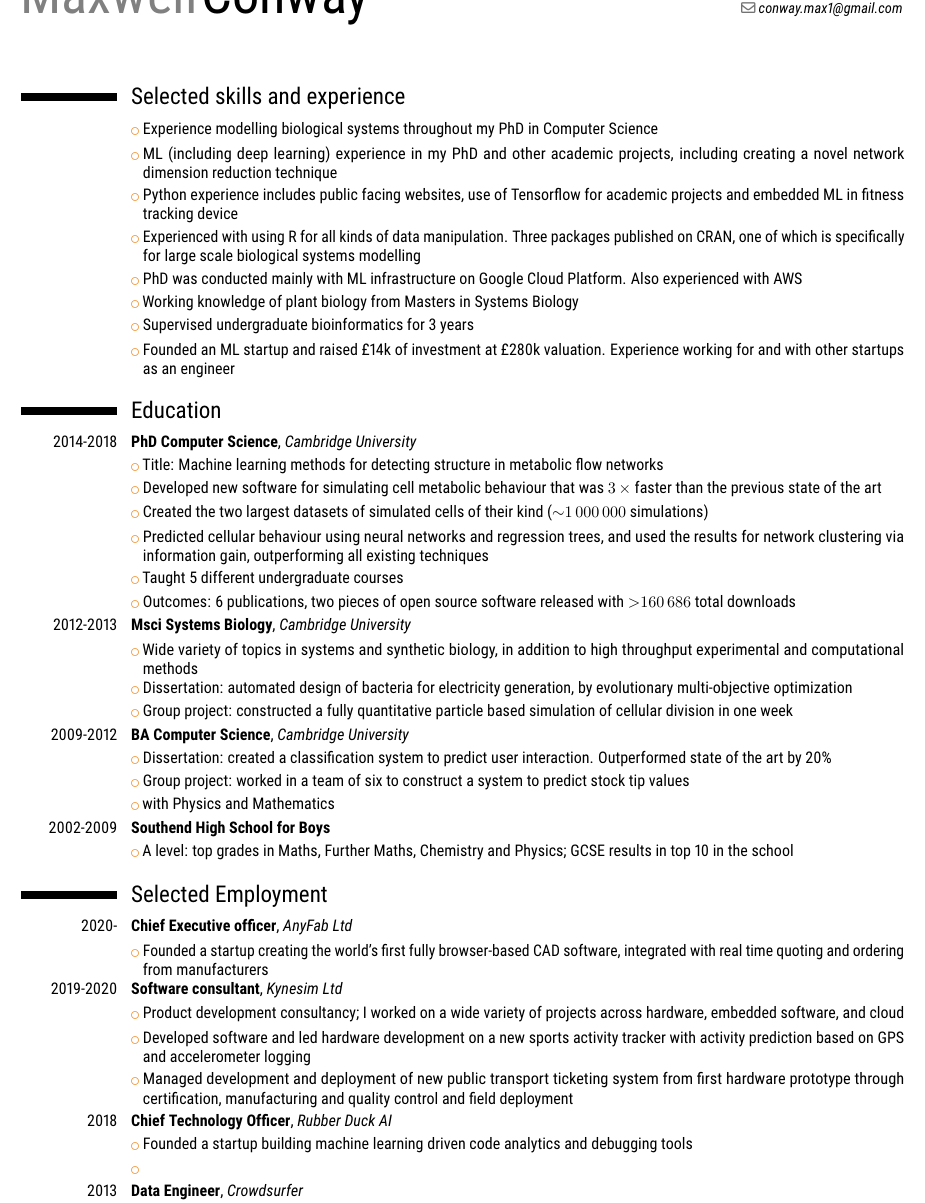
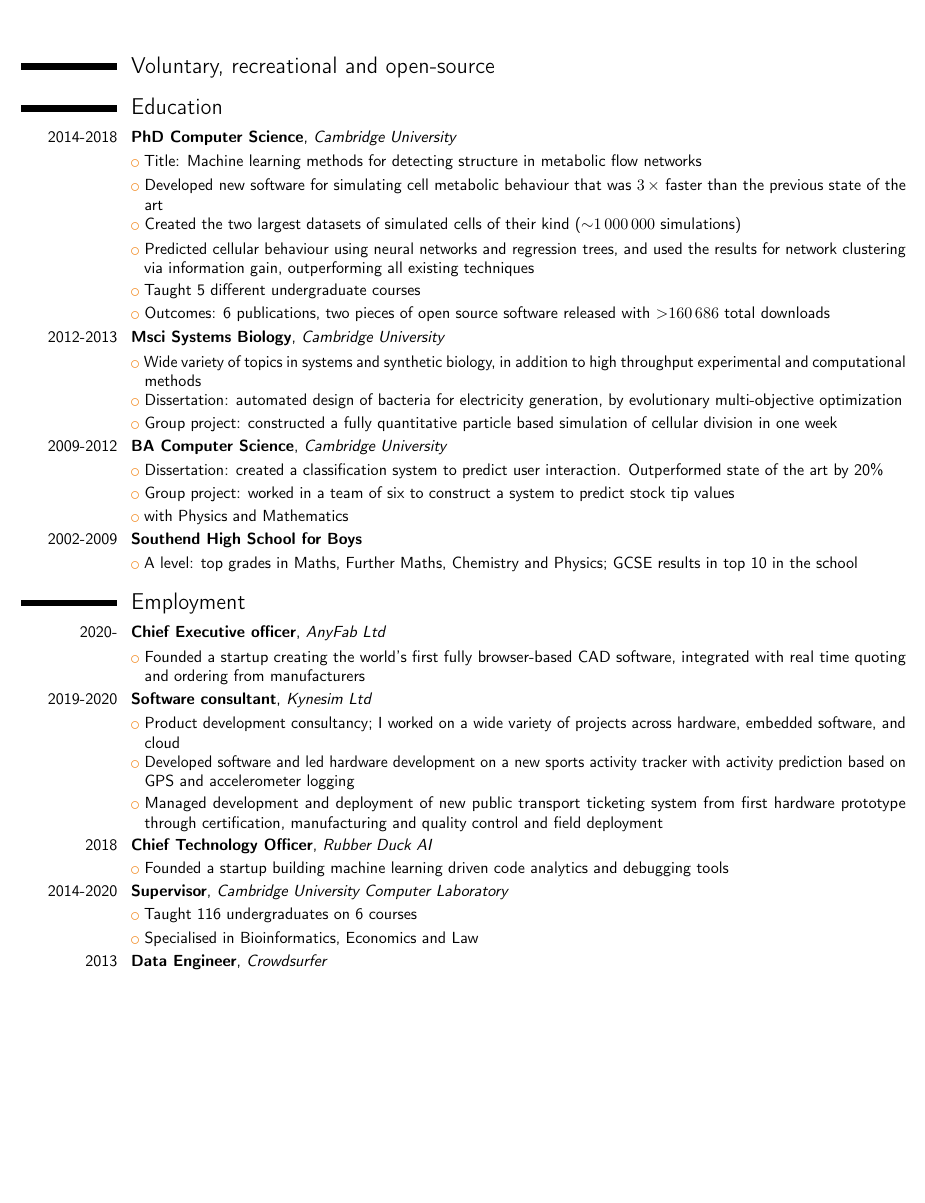
Before and after one commit to maxconway/CV, a LaTeX CV (CV.tex): part of page 1 of 2 before the commit and part of the page after it, cut at the place of the change, the shorter picture padded with empty space. Compiled offline with pdfLaTeX.

Commit message:
Most updates done except for voluntary etc

```diff
--- a/CV.tex
+++ b/CV.tex
@@ -3,7 +3,7 @@
 \nopagenumbers{}
 \usepackage[margin=0.8cm]{geometry}
 \usepackage{siunitx}
-\usepackage[condensed]{roboto}  %% Option 'sfdefault' only if the base font of the document is to be sans serif
+%%\usepackage[condensed]{roboto}  %% Option 'sfdefault' only if the base font of the document is to be sans serif
 
 %CUSTOMIZE
 % \setlength{\hintscolumnwidth}{1\hintscolumnwidth}
@@ -25,15 +25,19 @@
 
 \begin{document}
 \makecvtitle
-\section{Selected skills and experience}
-	\cvlistitem{Experience modelling biological systems throughout my PhD in Computer Science}
-	\cvlistitem{ML (including deep learning) experience in my PhD and other academic projects, including creating a novel network dimension reduction technique}
-	\cvlistitem{Python experience includes public facing websites, use of Tensorflow for academic projects and embedded ML in fitness tracking device}
-	\cvlistitem{Experienced with using R for all kinds of data manipulation. Three packages published on CRAN, one of which is specifically for large scale biological systems modelling}
-	\cvlistitem{PhD was conducted mainly with ML infrastructure on Google Cloud Platform. Also experienced with AWS}
-	\cvlistitem{Working knowledge of plant biology from Masters in Systems Biology}
-	\cvlistitem{Supervised undergraduate bioinformatics for 3 years}
-	\cvlistitem{Founded an ML startup and raised \pounds14k of investment at \pounds280k valuation. Experience working for and with other startups as an engineer}
+\section{Voluntary, recreational and open-source}
+
+	% \cvlistitem{Author of several open-source projects}
+	% \cvlistitem{Treasurer of student union at university, managing \SI{30000}[\pounds]{} budget}
+
+	% \cvlistitem{Experience modelling biological systems throughout my PhD in Computer Science}
+	% \cvlistitem{ML (including deep learning) experience in my PhD and other academic projects, including creating a novel network dimension reduction technique}
+	% \cvlistitem{Python experience includes public facing websites, use of Tensorflow for academic projects and embedded ML in fitness tracking device}
+	% \cvlistitem{Experienced with using R for all kinds of data manipulation. Three packages published on CRAN, one of which is specifically for large scale biological systems modelling}
+	% \cvlistitem{PhD was conducted mainly with ML infrastructure on Google Cloud Platform. Also experienced with AWS}
+	% \cvlistitem{Working knowledge of plant biology from Masters in Systems Biology}
+	% \cvlistitem{Supervised undergraduate bioinformatics for 3 years}
+	% \cvlistitem{Founded an ML startup and raised \pounds14k of investment at \pounds280k valuation. Experience working for and with other startups as an engineer}
 
 
 \section{Education}
@@ -63,7 +67,7 @@
 	\cvlistitem{A level: top grades in Maths, Further Maths, Chemistry and Physics; GCSE results in top 10 in the school}
 }
 
-\section{Selected Employment}
+\section{Employment}
 
 \cventry{2020-}{Chief Executive officer}{AnyFab Ltd}{}{}{}{
 	\cvlistitem{Founded a startup creating the world's first fully browser-based CAD software, integrated with real time quoting and ordering from manufacturers}
@@ -77,7 +81,11 @@
 
 \cventry{2018}{Chief Technology Officer}{Rubber Duck AI}{}{}{}{
 	\cvlistitem{Founded a startup building machine learning driven code analytics and debugging tools}
-	\cvlistitem{}
+}
+
+\cventry{2014-2020}{Supervisor}{Cambridge University Computer Laboratory}{}{}{}{
+	\cvlistitem{Taught 116 undergraduates on 6 courses}
+	\cvlistitem{Specialised in Bioinformatics, Economics and Law}
 }
 
 \cventry{2013}{Data Engineer}{Crowdsurfer}{}{}{}{
```
